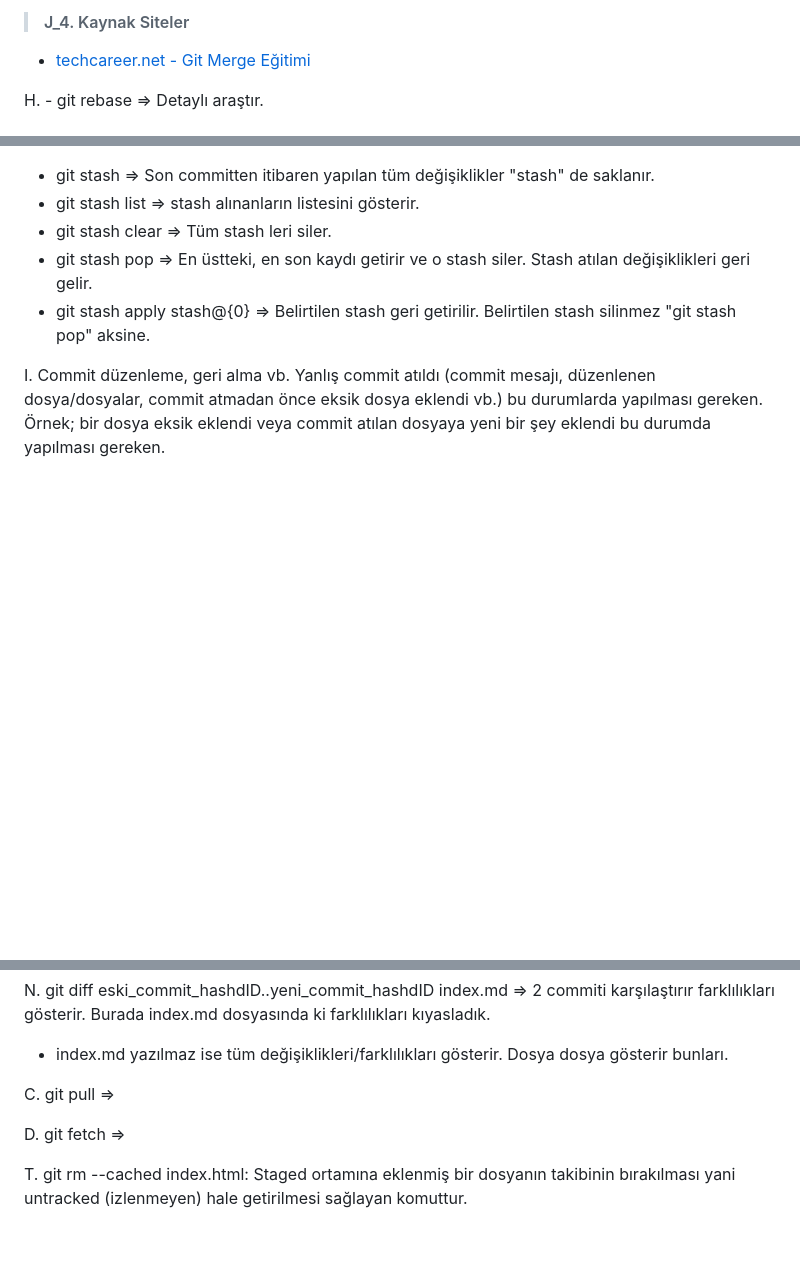
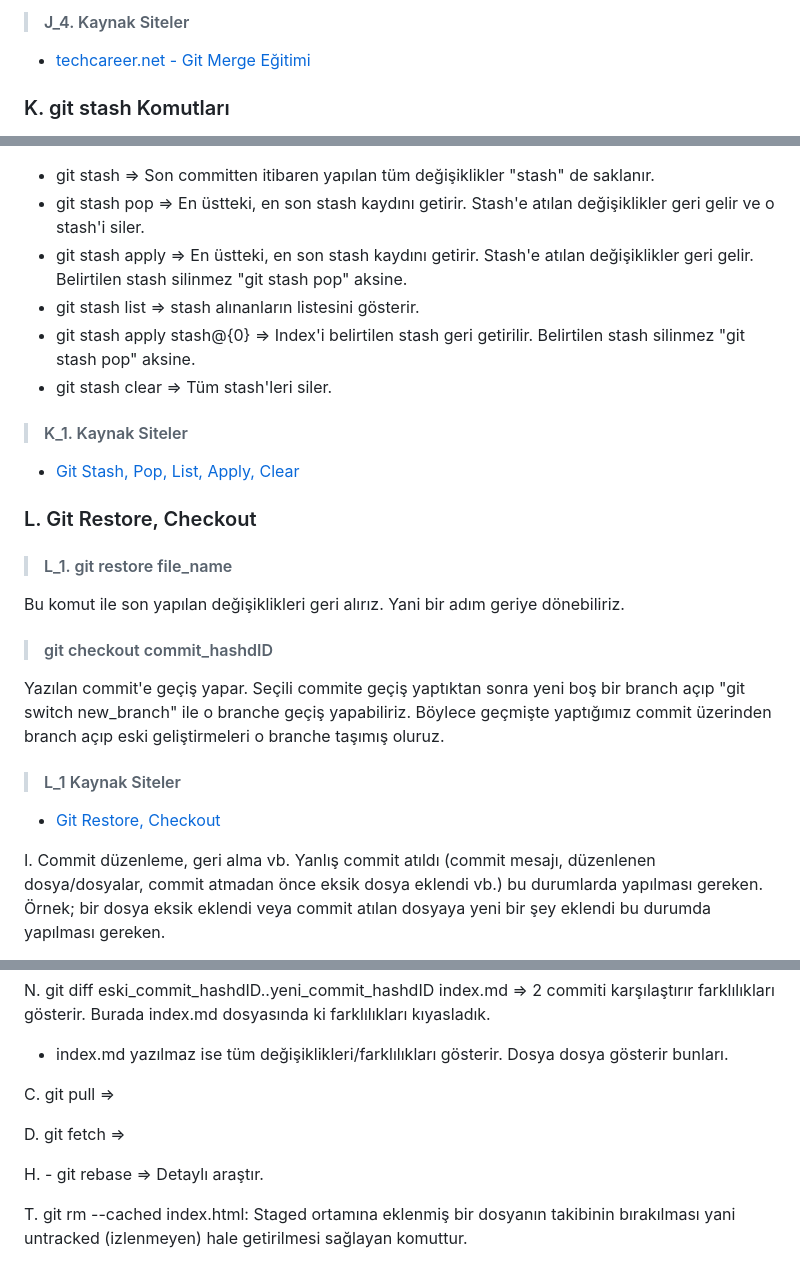
Before and after one commit to MyscherzoTR/Patika.dev-frontEnd-egitimi, a Markdown page: git-ve-github-egitimi/git_ders_notu.md, 3 parts joined by grey strips. Drawn GitHub-style; blank space fills up the shorter version.

Commit message:
update: backEnd-egitimi/git-ve-github-egitimi/git_ders_notu.md
Updated "K. git stash Komutları" notes.
Added "L. Git Restore, Checkout" notes.

```diff
--- a/git-ve-github-egitimi/git_ders_notu.md
+++ b/git-ve-github-egitimi/git_ders_notu.md
@@ -261,5 +261,5 @@ Merge işleminde bir sorun çıktı. Örneğin "conflict" gibi bir sorun ve merg
 
 - [techcareer.net - Git Merge Eğitimi](https://www.techcareer.net/courses/git-github-egitimi/c2fb823c-b809-400f-8096-1833fd91ac44)
 
-H. - git rebase => Detaylı araştır.
+### K. git stash Komutları
 
@@ -267,9 +267,28 @@ R. git stash => stash komutları
 
 - git stash => Son committen itibaren yapılan tüm değişiklikler "stash" de saklanır.
+- git stash pop => En üstteki, en son stash kaydını getirir. Stash'e atılan değişiklikler geri gelir ve o stash'i siler.
+- git stash apply => En üstteki, en son stash kaydını getirir. Stash'e atılan değişiklikler geri gelir. Belirtilen stash silinmez "git stash pop" aksine.
 - git stash list => stash alınanların listesini gösterir.
-- git stash clear => Tüm stash leri siler.
-- git stash pop => En üstteki, en son kaydı getirir ve o stash siler. Stash atılan değişiklikleri geri gelir.
-- git stash apply stash@{0} => Belirtilen stash geri getirilir. Belirtilen stash silinmez "git stash pop" aksine.
+- git stash apply stash@{0} => Index'i belirtilen stash geri getirilir. Belirtilen stash silinmez "git stash pop" aksine.
+- git stash clear => Tüm stash'leri siler.
+
+> #### K_1. Kaynak Siteler
+
+- [Git Stash, Pop, List, Apply, Clear](https://www.techcareer.net/courses/git-github-egitimi/a9e523f2-3efd-4c2b-8135-ad332dc0245e)
+
+### L. Git Restore, Checkout
+
+> #### L_1. git restore file_name
+
+Bu komut ile son yapılan değişiklikleri geri alırız. Yani bir adım geriye dönebiliriz.
+
+> #### git checkout commit_hashdID
+
+Yazılan commit'e geçiş yapar. Seçili commite geçiş yaptıktan sonra yeni boş bir branch açıp "git switch new_branch" ile o branche geçiş yapabiliriz. Böylece geçmişte yaptığımız commit üzerinden branch açıp eski geliştirmeleri o branche taşımış oluruz.
+
+> #### L_1 Kaynak Siteler
+
+- [Git Restore, Checkout](https://www.techcareer.net/courses/git-github-egitimi/6d22ed0f-4326-4058-9b50-031beeb2c6ed)
 
 I. Commit düzenleme, geri alma vb. Yanlış commit atıldı (commit mesajı, düzenlenen dosya/dosyalar, commit atmadan önce eksik dosya eklendi vb.) bu durumlarda yapılması gereken. Örnek; bir dosya eksik eklendi veya commit atılan dosyaya yeni bir şey eklendi bu durumda yapılması gereken.
 
@@ -296,6 +315,8 @@ C. git pull =>
 
 D. git fetch =>
 
+H. - git rebase => Detaylı araştır.
+
 T. git rm --cached index.html: Staged ortamına eklenmiş bir dosyanın takibinin bırakılması yani untracked (izlenmeyen) hale getirilmesi sağlayan komuttur.
 
 - dosyayı dizinden/klasörden silmek;
```
Also changed, not shown: other parts of git-ve-github-egitimi/git_ders_notu.md (+1 -1 lines).
